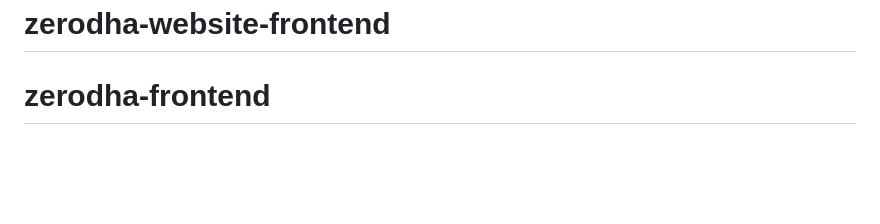
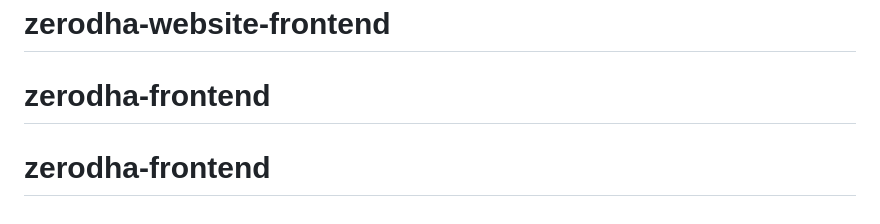
Before and after one commit to shubham4013/zerodha-project-frontend1, a Markdown page: README.md, the part around the change. Rendered like a GitHub page; blank space fills up the shorter version.

Commit message:
zerodha-frontend

```diff
--- a/README.md
+++ b/README.md
@@ -72,3 +72,4 @@ This section has moved here: [https://facebook.github.io/create-react-app/docs/t
 # zerodha-website-frontend
 # zerodha-website-frontend
 # zerodha-frontend
+# zerodha-frontend
```
